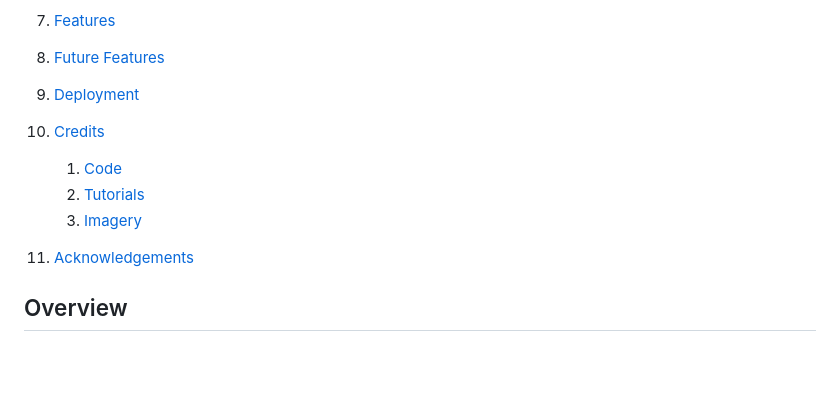
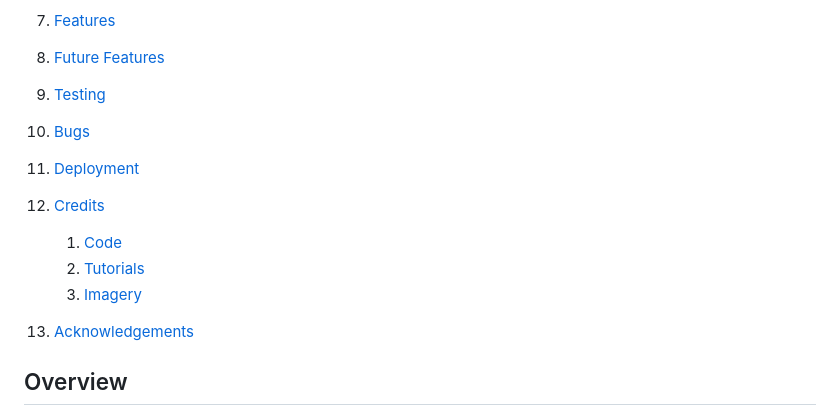
Before and after one commit to SooryaGeorge7/Dental_Decor, a Markdown page: README.md, the part around the change printed below. Drawn GitHub-style; blank space fills up the shorter version.

Commit message:
docs:Updated table of contents

```diff
--- a/README.md
+++ b/README.md
@@ -26,14 +26,15 @@
     2. [Libraries and Tools](#libraries--tools)
 7. [Features](#features)
 8. [Future Features](#future-features)
-
-9. [Deployment](#deployment)
-
-10. [Credits](#credits)
+9. [Testing](#testing)
+10. [Bugs](#bugs)
+11. [Deployment](#deployment)
+
+12. [Credits](#credits)
     1. [Code](#code)
     2. [Tutorials](#tutorials)
     3. [Imagery](#imagery)
-11. [Acknowledgements](#acknowledgements)
+13. [Acknowledgements](#acknowledgements)
 
 ## Overview
 
```
Also changed, not shown: other parts of README.md (+1 -1 lines).
